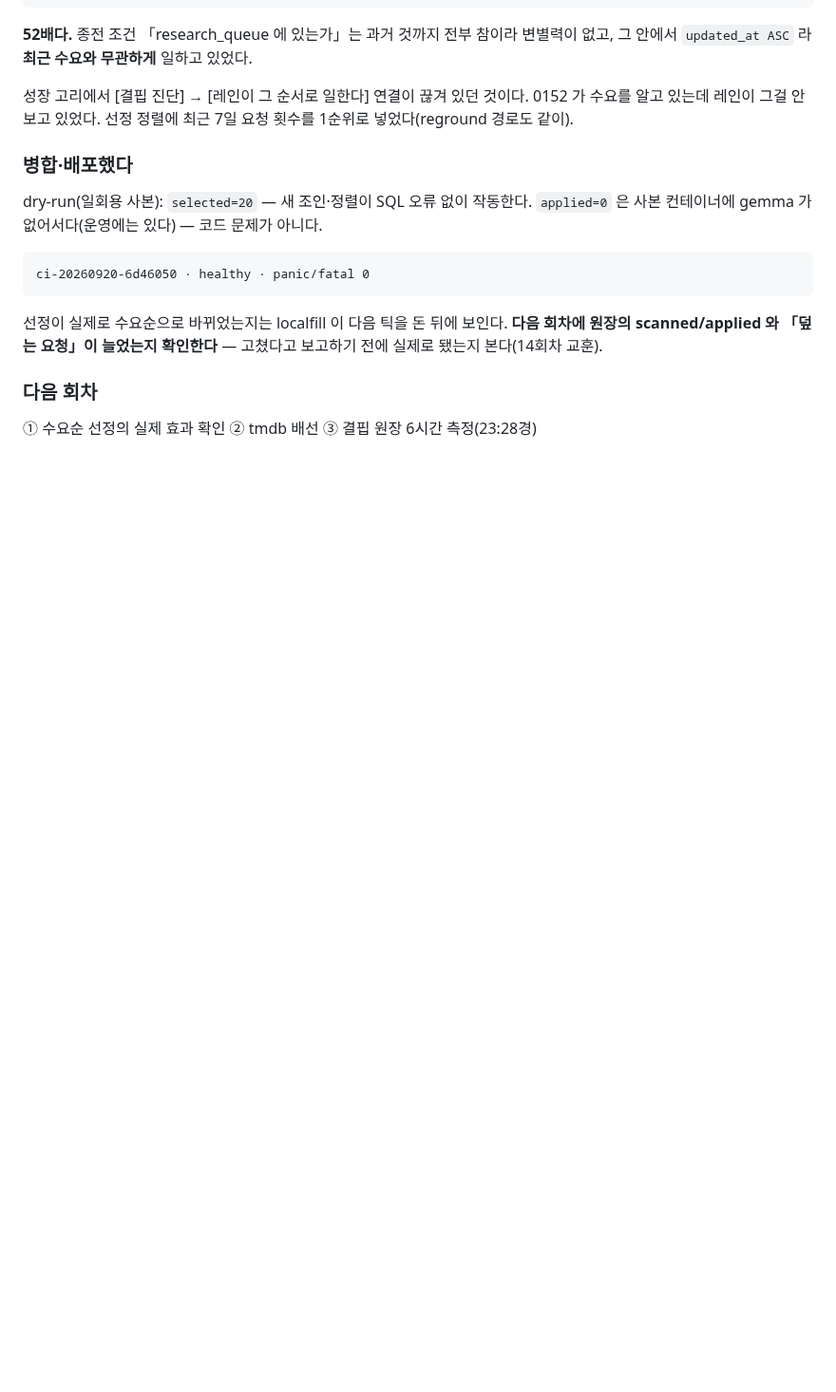
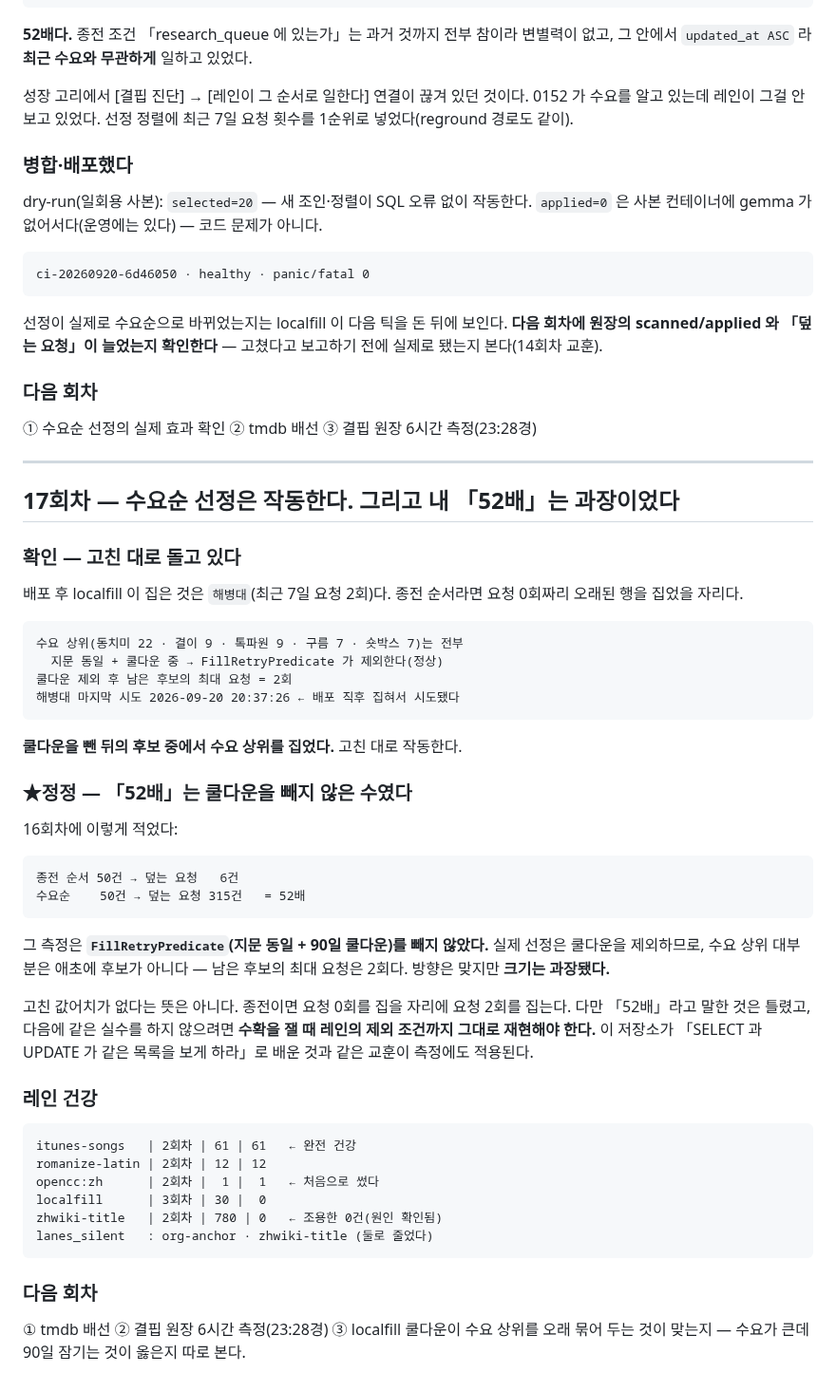
Before and after one commit to rickyjoo73/kdb, a Markdown page: docs/MONITOR_20260920.md, the part around the change. Shown at 95% size. Rendered like a GitHub page; blank space fills up the shorter version.

Commit message:
docs: 17회차 — 수요순 선정 작동 확인, 그리고 「52배」 정정
Co-Authored-By: Claude Opus 5 (1M context) <noreply@anthropic.com>

````diff
--- a/docs/MONITOR_20260920.md
+++ b/docs/MONITOR_20260920.md
@@ -1035,3 +1035,55 @@ ci-20260920-6d46050 · healthy · panic/fatal 0
 ### 다음 회차
 
 ① 수요순 선정의 실제 효과 확인 ② tmdb 배선 ③ 결핍 원장 6시간 측정(23:28경)
+
+---
+
+## 17회차 — 수요순 선정은 작동한다. 그리고 내 「52배」는 과장이었다
+
+### 확인 — 고친 대로 돌고 있다
+
+배포 후 localfill 이 집은 것은 `해병대`(최근 7일 요청 2회)다. 종전 순서라면 요청 0회짜리
+오래된 행을 집었을 자리다.
+
+```
+수요 상위(동치미 22 · 결이 9 · 톡파원 9 · 구름 7 · 숏박스 7)는 전부
+  지문 동일 + 쿨다운 중 → FillRetryPredicate 가 제외한다(정상)
+쿨다운 제외 후 남은 후보의 최대 요청 = 2회
+해병대 마지막 시도 2026-09-20 20:37:26 ← 배포 직후 집혀서 시도됐다
+```
+
+**쿨다운을 뺀 뒤의 후보 중에서 수요 상위를 집었다.** 고친 대로 작동한다.
+
+### ★정정 — 「52배」는 쿨다운을 빼지 않은 수였다
+
+16회차에 이렇게 적었다:
+
+```
+종전 순서 50건 → 덮는 요청   6건
+수요순    50건 → 덮는 요청 315건   = 52배
+```
+
+그 측정은 **`FillRetryPredicate`(지문 동일 + 90일 쿨다운)를 빼지 않았다.** 실제 선정은
+쿨다운을 제외하므로, 수요 상위 대부분은 애초에 후보가 아니다 — 남은 후보의 최대 요청은
+2회다. 방향은 맞지만 **크기는 과장됐다.**
+
+고친 값어치가 없다는 뜻은 아니다. 종전이면 요청 0회를 집을 자리에 요청 2회를 집는다.
+다만 「52배」라고 말한 것은 틀렸고, 다음에 같은 실수를 하지 않으려면 **수확을 잴 때
+레인의 제외 조건까지 그대로 재현해야 한다.** 이 저장소가 「SELECT 과 UPDATE 가 같은
+목록을 보게 하라」로 배운 것과 같은 교훈이 측정에도 적용된다.
+
+### 레인 건강
+
+```
+itunes-songs   | 2회차 | 61 | 61   ← 완전 건강
+romanize-latin | 2회차 | 12 | 12
+opencc:zh      | 2회차 |  1 |  1   ← 처음으로 썼다
+localfill      | 3회차 | 30 |  0
+zhwiki-title   | 2회차 | 780 | 0   ← 조용한 0건(원인 확인됨)
+lanes_silent   : org-anchor · zhwiki-title (둘로 줄었다)
+```
+
+### 다음 회차
+
+① tmdb 배선 ② 결핍 원장 6시간 측정(23:28경) ③ localfill 쿨다운이 수요 상위를 오래
+묶어 두는 것이 맞는지 — 수요가 큰데 90일 잠기는 것이 옳은지 따로 본다.
````
